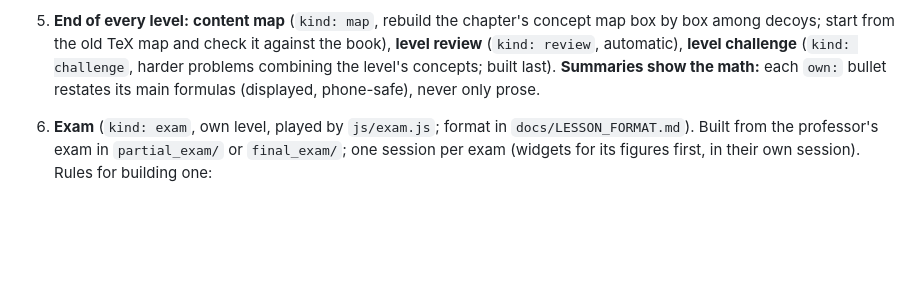
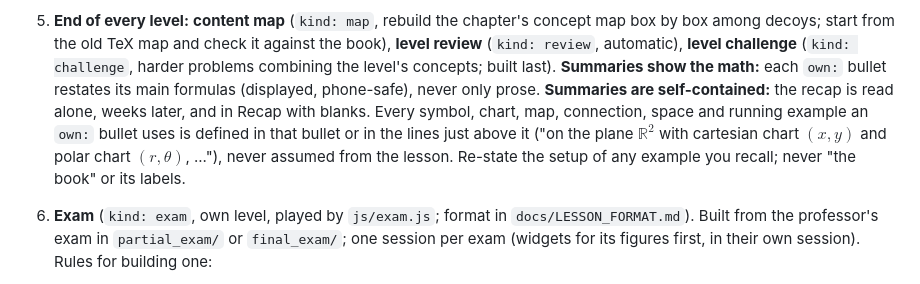
Before and after one commit to Igor-Gibernoot/From-differential-geometry-to-General-relativity-, a Markdown page: CLAUDE.md, the part around the change. Rendered like a GitHub page; blank space fills up the shorter version.

Commit message:
Document the self-contained summary rule in CLAUDE.md, QUICKREF and LESSON_FORMAT
Co-Authored-By: Claude Sonnet 5.5 <noreply@anthropic.com>

```diff
--- a/CLAUDE.md
+++ b/CLAUDE.md
@@ -54,6 +54,7 @@ Static web app on GitHub Pages (laptop and phone). Deploy = commit + push to
    automatic), **level challenge** (`kind: challenge`, harder problems
    combining the level's concepts; built last).
    **Summaries show the math:** each `own:` bullet restates its main formulas (displayed, phone-safe), never only prose.
+   **Summaries are self-contained:** the recap is read alone, weeks later, and in Recap with blanks. Every symbol, chart, map, connection, space and running example an `own:` bullet uses is defined in that bullet or in the lines just above it ("on the plane $\mathbb{R}^2$ with cartesian chart $(x,y)$ and polar chart $(r,\theta)$, ..."), never assumed from the lesson. Re-state the setup of any example you recall; never "the book" or its labels.
 6. **Exam** (`kind: exam`, own level, played by `js/exam.js`; format in `docs/LESSON_FORMAT.md`). Built from the professor's exam in `partial_exam/` or `final_exam/`; one session per exam (widgets for its figures first, in their own session). Rules for building one:
    - **Faithful**: same questions, same point weights (`points:` per card, total = original total), same numbers. Adapt only the format (below).
    - **Own level** between chapters (`eyebrow`, `hue`), never inside a chapter. The final exam is `exam-final` after Level 10.
```
Also changed, not shown: docs/LESSON_FORMAT.md (+2 -0 lines), docs/QUICKREF.md (+3 -0 lines).
